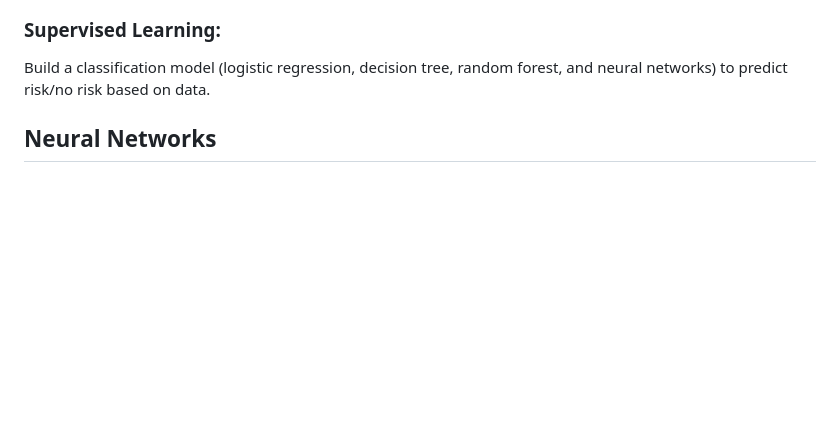
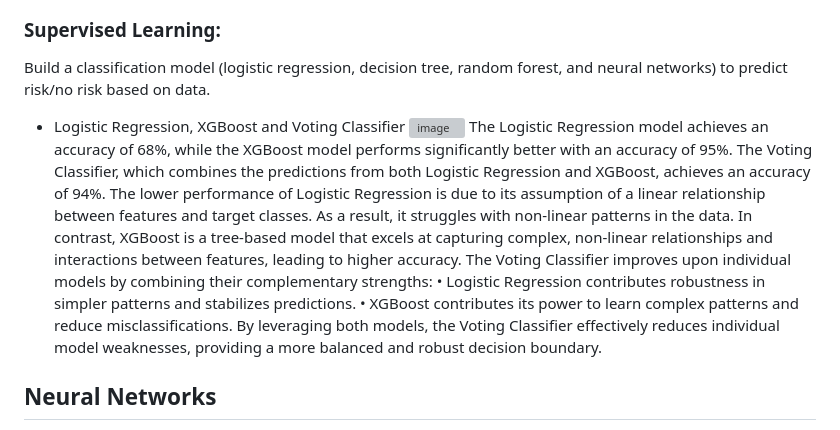
Before and after one commit to lsunley/Project4-ML, a Markdown page: README.md, the part around the change. Drawn GitHub-style; blank space fills up the shorter version; grey boxes are pictures that could not be loaded.

```diff
--- a/README.md
+++ b/README.md
@@ -51,6 +51,15 @@ Quantifies the predictive power of the feature by aggregating the differences be
 ## Machine Learning Approach:
 ### Supervised Learning:
 Build a classification model (logistic regression, decision tree, random forest, and neural networks) to predict risk/no risk based on data.
+- Logistic Regression, XGBoost and Voting Classifier
+![image](https://github.com/user-attachments/assets/09766c36-4ac4-4b34-84e9-35729714ab68)
+The Logistic Regression model achieves an accuracy of 68%, while the XGBoost model performs significantly better with an accuracy of 95%. The Voting Classifier, which combines the predictions from both Logistic Regression and XGBoost, achieves an accuracy of 94%.
+The lower performance of Logistic Regression is due to its assumption of a linear relationship between features and target classes. As a result, it struggles with non-linear patterns in the data. In contrast, XGBoost is a tree-based model that excels at capturing complex, non-linear relationships and interactions between features, leading to higher accuracy.
+The Voting Classifier improves upon individual models by combining their complementary strengths:
+•	Logistic Regression contributes robustness in simpler patterns and stabilizes predictions.
+•	XGBoost contributes its power to learn complex patterns and reduce misclassifications.
+By leveraging both models, the Voting Classifier effectively reduces individual model weaknesses, providing a more balanced and robust decision boundary.
+
 
 ## Neural Networks
 When we only ran target column against parameters with high information values it resulted in an accuracy of 65.31%.
```
